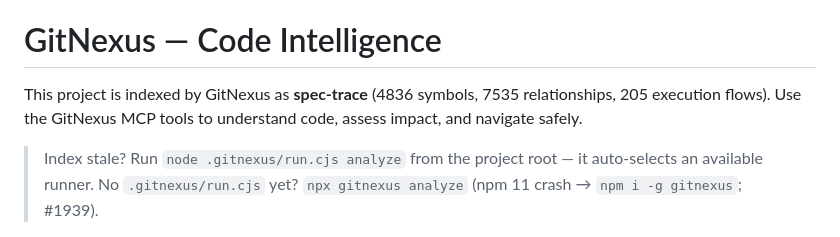
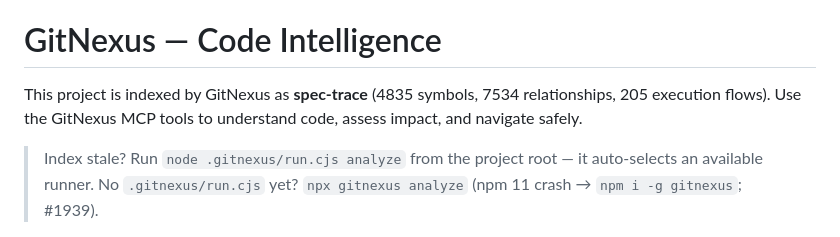
Before and after one commit to tslateman/spec-trace, a Markdown page: AGENTS.md, the part around the change. Drawn GitHub-style.

Commit message:
chore: Refresh GitNexus symbol counts after reindex

```diff
--- a/AGENTS.md
+++ b/AGENTS.md
@@ -541,7 +541,7 @@ Logout functionality description...
 <!-- gitnexus:start -->
 # GitNexus — Code Intelligence
 
-This project is indexed by GitNexus as **spec-trace** (4836 symbols, 7535 relationships, 205 execution flows). Use the GitNexus MCP tools to understand code, assess impact, and navigate safely.
+This project is indexed by GitNexus as **spec-trace** (4835 symbols, 7534 relationships, 205 execution flows). Use the GitNexus MCP tools to understand code, assess impact, and navigate safely.
 
 > Index stale? Run `node .gitnexus/run.cjs analyze` from the project root — it auto-selects an available runner. No `.gitnexus/run.cjs` yet? `npx gitnexus analyze` (npm 11 crash → `npm i -g gitnexus`; #1939).
 
```
Also changed, not shown: CLAUDE.md (+1 -1 lines).
